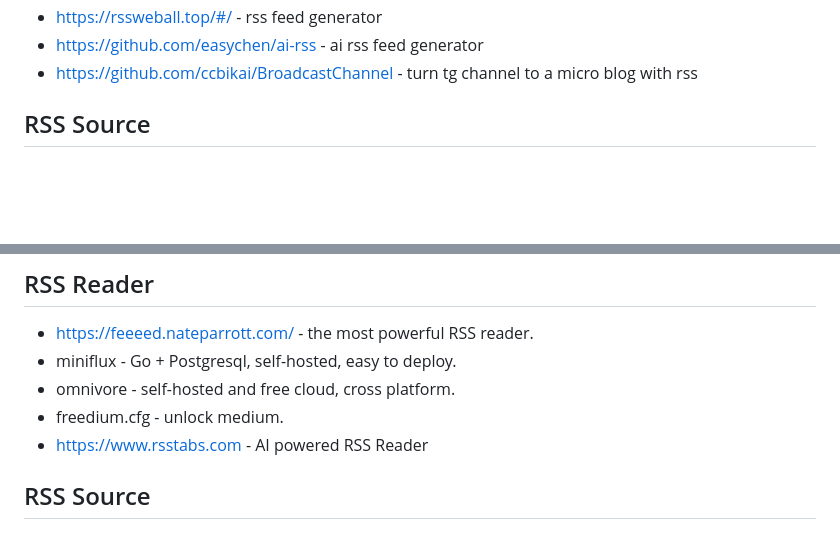
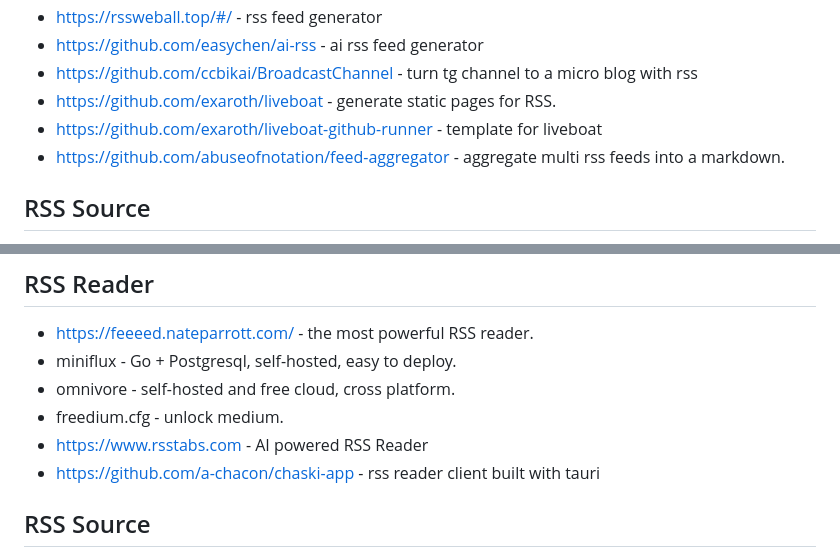
Before and after one commit to Akagi201/rss, a Markdown page: README.md, 2 parts joined by grey strips. Rendered like a GitHub page; blank space fills up the shorter version.

Commit message:
Auto-commit on 2025-01-21

```diff
--- a/README.md
+++ b/README.md
@@ -79,6 +79,9 @@
 * <https://rssweball.top/#/> - rss feed generator
 * <https://github.com/easychen/ai-rss> - ai rss feed generator
 * <https://github.com/ccbikai/BroadcastChannel> - turn tg channel to a micro blog with rss
+* <https://github.com/exaroth/liveboat> - generate static pages for RSS.
+* <https://github.com/exaroth/liveboat-github-runner> - template for liveboat
+* <https://github.com/abuseofnotation/feed-aggregator> - aggregate multi rss feeds into a markdown.
 
 ## RSS Source
 
@@ -127,6 +130,7 @@
 * omnivore - self-hosted and free cloud, cross platform.
 * freedium.cfg - unlock medium.
 * <https://www.rsstabs.com> - AI powered RSS Reader
+* <https://github.com/a-chacon/chaski-app> - rss reader client built with tauri
 
 ## RSS Source
 
```
